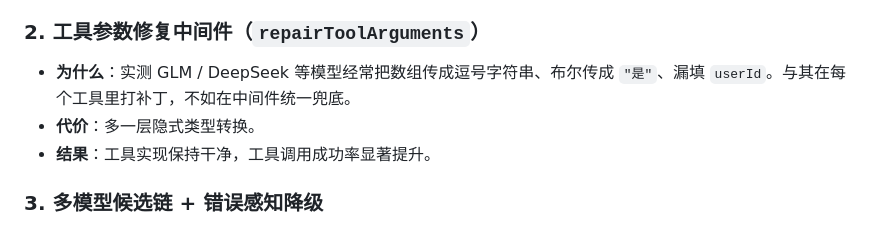
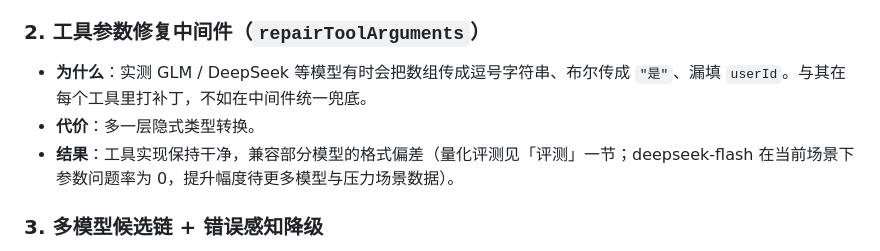
Before and after one commit to 20212661/diet-agent, a Markdown page: README.md, the part around the change. Rendered like a GitHub page.

Commit message:
docs(readme): 撤回"工具调用成功率显著提升"——deepseek-flash 当前场景参数问题率 0，改为如实表述并指向评测一节

```diff
--- a/README.md
+++ b/README.md
@@ -297,9 +297,9 @@ LLM 决策调用工具
 - **结果**：LLM 只在确定性筛选给出的候选上做编排和润色。
 
 ### 2. 工具参数修复中间件（`repairToolArguments`）
-- **为什么**：实测 GLM / DeepSeek 等模型经常把数组传成逗号字符串、布尔传成 `"是"`、漏填 `userId`。与其在每个工具里打补丁，不如在中间件统一兜底。
+- **为什么**：实测 GLM / DeepSeek 等模型有时会把数组传成逗号字符串、布尔传成 `"是"`、漏填 `userId`。与其在每个工具里打补丁，不如在中间件统一兜底。
 - **代价**：多一层隐式类型转换。
-- **结果**：工具实现保持干净，工具调用成功率显著提升。
+- **结果**：工具实现保持干净，兼容部分模型的格式偏差（量化评测见「评测」一节；deepseek-flash 在当前场景下参数问题率为 0，提升幅度待更多模型与压力场景数据）。
 
 ### 3. 多模型候选链 + 错误感知降级
 - **为什么**：单一模型会 401、429、超时或服务端错误。候选由统一供应商配置生成，根据 HTTP 状态、错误码和网络错误类型决定是否降级；认证失败只切换到不同供应商，不再用同一 Key 重试。
```
